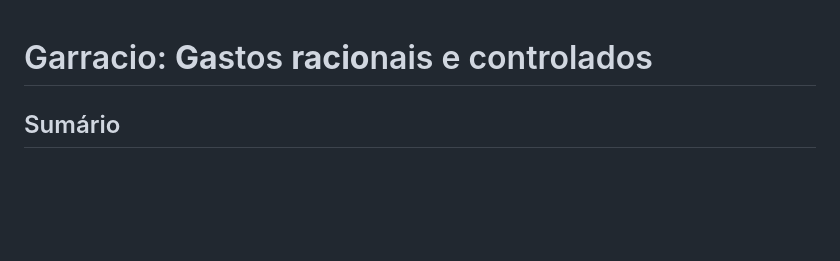
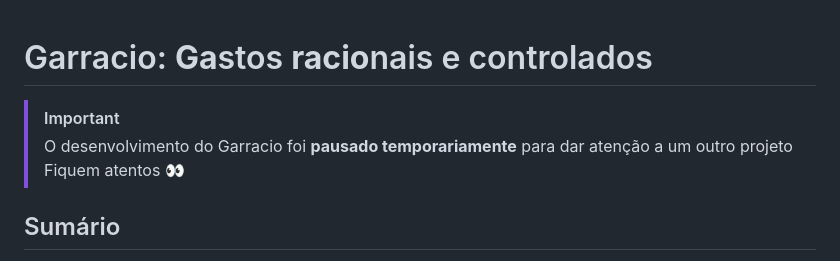
Before and after one commit to brasa98/fluxodecaixa, a Markdown page: README.md, the part around the change. GitHub-like rendering; blank space fills up the shorter version.

Commit message:
Garracio-py arquivado
Isso mesmo

```diff
--- a/README.md
+++ b/README.md
@@ -1,4 +1,8 @@
 # Garracio: **Ga**stos **racio**nais e controlados
+
+> [!IMPORTANT]
+> O desenvolvimento do Garracio foi **pausado temporariamente** para dar atenção a um outro projeto
+> Fiquem atentos 👀
 
 ## Sumário
 - [Introdução](#introducao)
```
